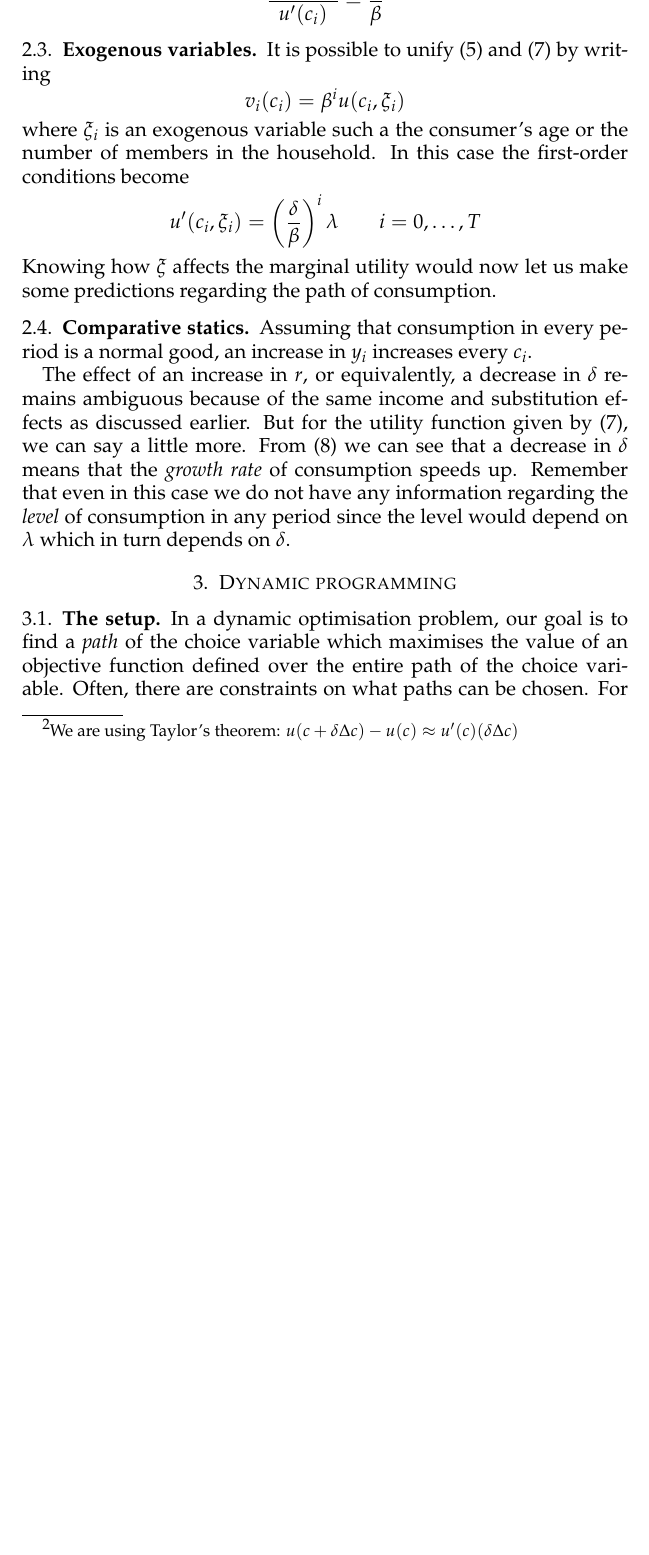
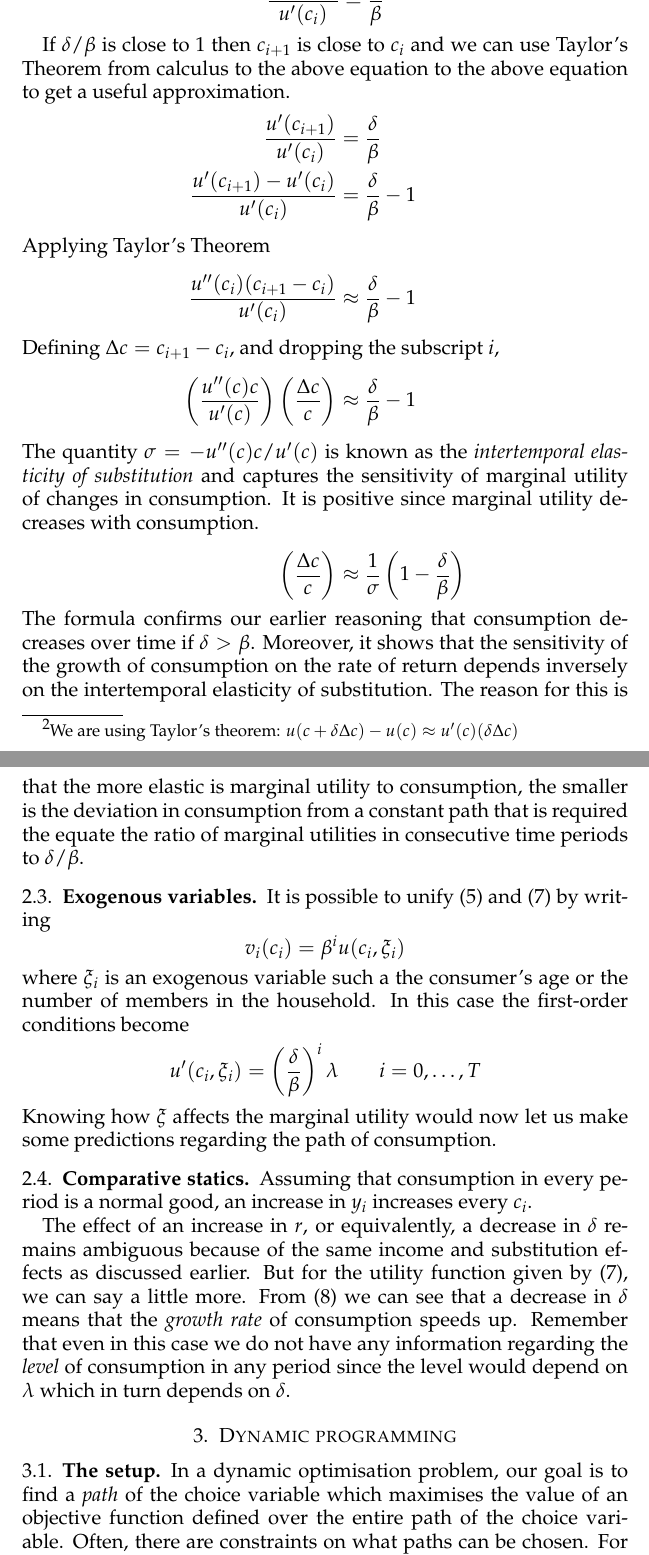
Before and after one commit to jmoy/jmoy-macroeconomics, a LaTeX paper (consumption.tex): part of page 4 of 20 before the commit and two parts of pages 4 and 5 of 21 after it, the two joined at a grey line, cut so that both start at the same text, the shorter picture padded with empty space. Compiled offline with pdfLaTeX.

Commit message:
Added intertemporal elasticity of substitution.

```diff
--- a/consumption.tex
+++ b/consumption.tex
@@ -164,6 +164,36 @@ present period (say period $i$) and decrease consumption in the next
 period (period $i+1$) till the following equality between the MRS and
 the price ratio is satisfied,
 \[\frac{u'(c_{i+1})}{u'(c_i)}=\frac{\delta}{\beta}\]
+
+If $\delta/\beta$ is close to $1$ then $c_{i+1}$ is close to $c_i$ and
+we can use Taylor's Theorem from calculus to the above equation to the
+above equation to get a useful approximation.
+\begin{align*}
+\frac{u'(c_{i+1})}{u'(c_i)}&=\frac{\delta}{\beta}\\
+\frac{u'(c_{i+1})-u'(c_i)}{u'(c_i)}&=\frac{\delta}{\beta}-1\\
+\intertext{Applying Taylor's Theorem}
+\frac{u''(c_i)(c_{i+1}-c_i)}{u'(c_i)}&\approx\frac{\delta}{\beta}-1\\
+\intertext{Defining $\Delta c=c_{i+1}-c_i$, and dropping the subscript
+$i$,}
+\left(\frac{u''(c)c}{u'(c)}\right)\left(\frac{\Delta
+    c}{c}\right)
+&\approx\frac{\delta}{\beta}-1\\
+\intertext{The quantity $\sigma=-u''(c)c/u'(c)$ is known as the
+  \emph{intertemporal elasticity of substitution} and captures the
+  sensitivity of marginal utility of changes in consumption. It is positive since marginal utility
+  decreases with consumption.}
+\left(\frac{\Delta
+    c}{c}\right)&\approx
+\frac{1}{\sigma}\left(1-\frac{\delta}{\beta}\right)
+\end{align*}
+The formula confirms our earlier reasoning that consumption decreases
+over time if $\delta>\beta$. Moreover, it shows that the sensitivity
+of the growth of consumption on the rate of return depends inversely
+on the intertemporal elasticity of substitution. The reason for this
+is that the more elastic is marginal utility to consumption, the smaller
+is the deviation in consumption from a constant path that is required
+the equate the ratio of marginal utilities in consecutive time periods
+to $\delta/\beta$.
 \subsection{Exogenous variables}
 It is possible to unify~\eqref{eq:utility-addsep}
 and~\eqref{eq:utility-geometric} by writing
```
Also changed, not shown: consumption.pdf.
